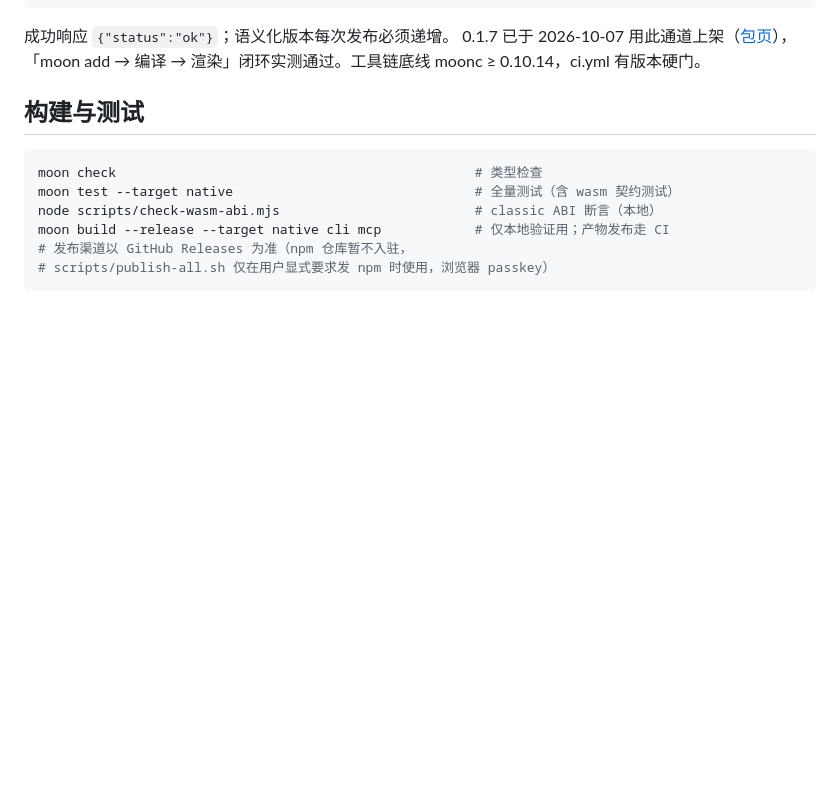
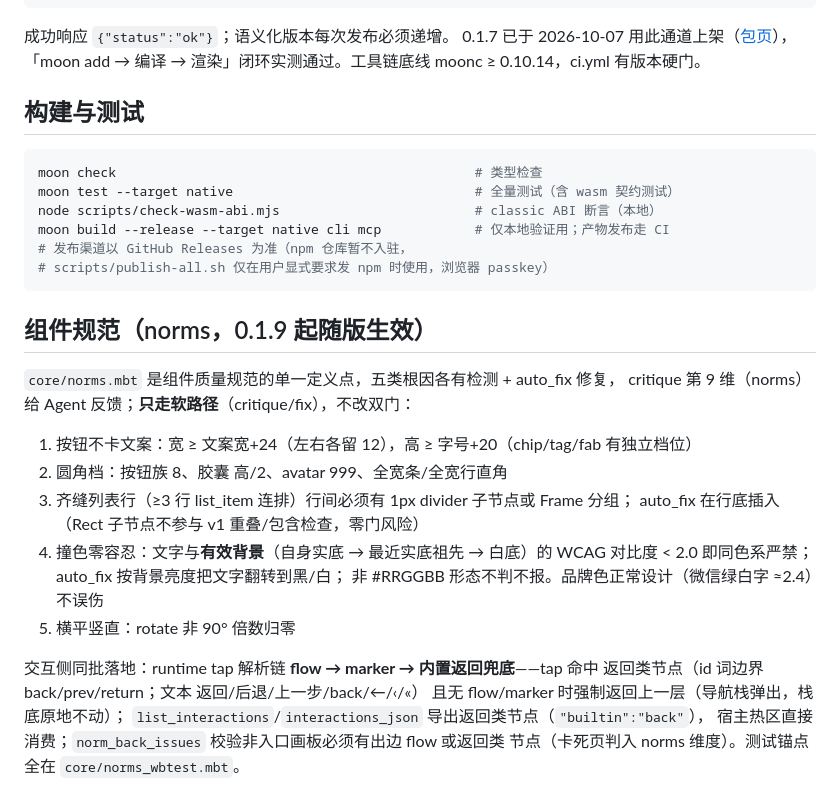
Before and after one commit to asdshuaishuai/moonviz, a Markdown page: AGENTS.md, the part around the change. Rendered like a GitHub page; blank space fills up the shorter version.

Commit message:
docs(agents): component norms & built-in back documented (0.1.9)

````diff
--- a/AGENTS.md
+++ b/AGENTS.md
@@ -97,3 +97,23 @@ moon build --release --target native cli mcp            # 仅本地验证用；
 # 发布渠道以 GitHub Releases 为准（npm 仓库暂不入驻，
 # scripts/publish-all.sh 仅在用户显式要求发 npm 时使用，浏览器 passkey）
 ```
+## 组件规范（norms，0.1.9 起随版生效）
+
+`core/norms.mbt` 是组件质量规范的单一定义点，五类根因各有检测 + auto_fix 修复，
+ critique 第 9 维（norms）给 Agent 反馈；**只走软路径**（critique/fix），不改双门：
+
+1. 按钮不卡文案：宽 ≥ 文案宽+24（左右各留 12），高 ≥ 字号+20（chip/tag/fab 有独立档位）
+2. 圆角档：按钮族 8、胶囊 高/2、avatar 999、全宽条/全宽行直角
+3. 齐缝列表行（≥3 行 list_item 连排）行间必须有 1px divider 子节点或 Frame 分组；
+   auto_fix 在行底插入（Rect 子节点不参与 v1 重叠/包含检查，零门风险）
+4. 撞色零容忍：文字与**有效背景**（自身实底 → 最近实底祖先 → 白底）的 WCAG
+   对比度 < 2.0 即同色系严禁；auto_fix 按背景亮度把文字翻转到黑/白；
+   非 #RRGGBB 形态不判不报。品牌色正常设计（微信绿白字 ≈2.4）不误伤
+5. 横平竖直：rotate 非 90° 倍数归零
+
+交互侧同批落地：runtime tap 解析链 **flow → marker → 内置返回兜底**——tap 命中
+返回类节点（id 词边界 back/prev/return；文本 返回/后退/上一步/back/←/‹/«）
+且无 flow/marker 时强制返回上一层（导航栈弹出，栈底原地不动）；
+`list_interactions`/`interactions_json` 导出返回类节点（`"builtin":"back"`），
+宿主热区直接消费；`norm_back_issues` 校验非入口画板必须有出边 flow 或返回类
+节点（卡死页判入 norms 维度）。测试锚点全在 `core/norms_wbtest.mbt`。
````
